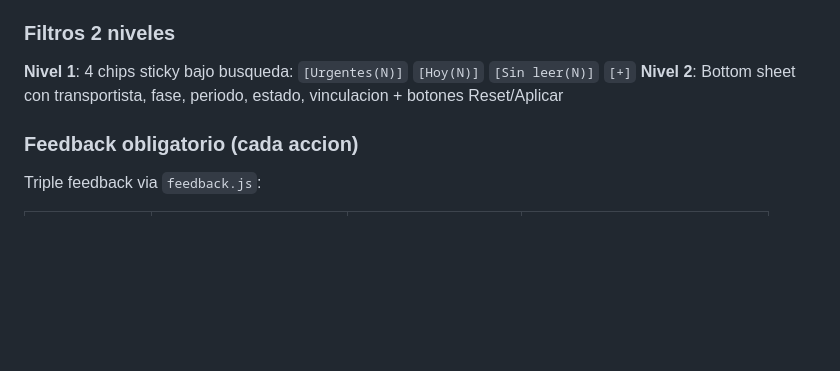
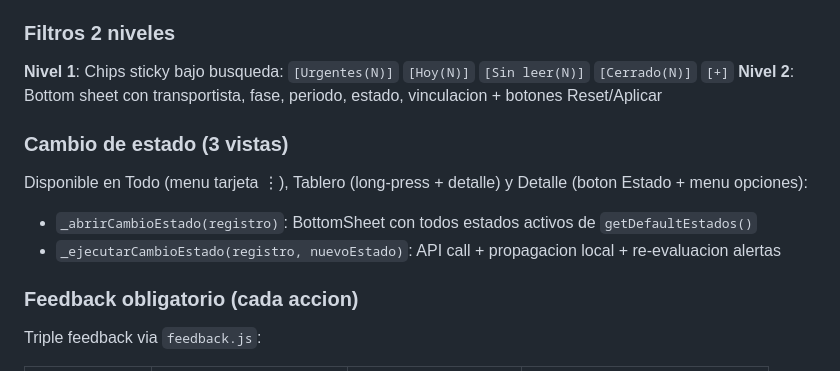
Before and after one commit to traylesa/Tarea, a Markdown page: .claude/skills/pwa-mobile-development.md, the part around one of its changes. Drawn GitHub-style; blank space fills up the shorter version.

```diff
--- a/.claude/skills/pwa-mobile-development.md
+++ b/.claude/skills/pwa-mobile-development.md
@@ -204,8 +260,14 @@ Tres indicadores en footer tarjeta, todos clicables:
 
 ### Filtros 2 niveles
 
-**Nivel 1**: 4 chips sticky bajo busqueda: `[Urgentes(N)]` `[Hoy(N)]` `[Sin leer(N)]` `[+]`
+**Nivel 1**: Chips sticky bajo busqueda: `[Urgentes(N)]` `[Hoy(N)]` `[Sin leer(N)]` `[Cerrado(N)]` `[+]`
 **Nivel 2**: Bottom sheet con transportista, fase, periodo, estado, vinculacion + botones Reset/Aplicar
+
+### Cambio de estado (3 vistas)
+
+Disponible en Todo (menu tarjeta ⋮), Tablero (long-press + detalle) y Detalle (boton Estado + menu opciones):
+- `_abrirCambioEstado(registro)`: BottomSheet con todos estados activos de `getDefaultEstados()`
+- `_ejecutarCambioEstado(registro, nuevoEstado)`: API call + propagacion local + re-evaluacion alertas
 
 ### Feedback obligatorio (cada accion)
 
```
Also changed, not shown: other parts of .claude/skills/pwa-mobile-development.md (+106 -47 lines), .claude/skills/INDICE_SKILLS.md (added, +145 -0 lines), .claude/skills/gas-deploy.md (+36 -5 lines).
